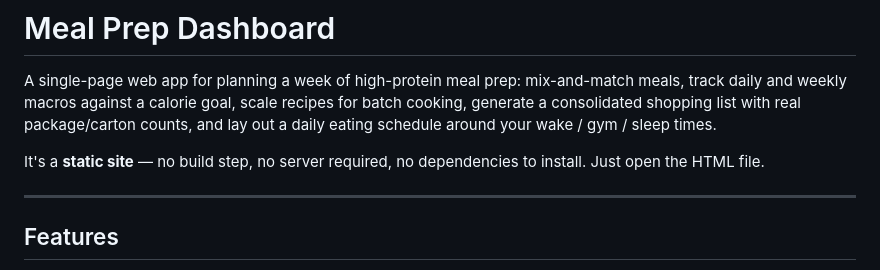
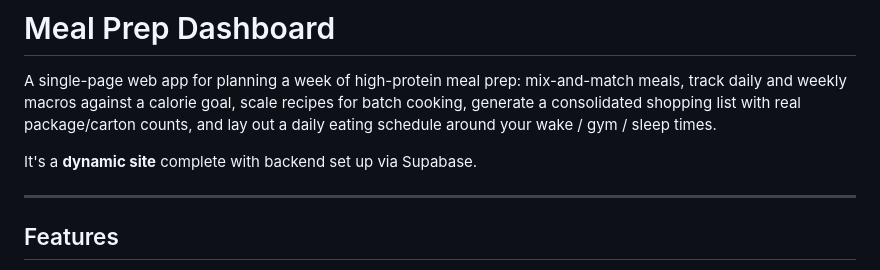
Before and after one commit to zaranip/meal-prep-helper, a Markdown page: README.md, the part around the change. GitHub-like rendering.

```diff
--- a/README.md
+++ b/README.md
@@ -2,7 +2,7 @@
 
 A single-page web app for planning a week of high-protein meal prep: mix-and-match meals, track daily and weekly macros against a calorie goal, scale recipes for batch cooking, generate a consolidated shopping list with real package/carton counts, and lay out a daily eating schedule around your wake / gym / sleep times.
 
-It's a **static site** — no build step, no server required, no dependencies to install. Just open the HTML file.
+It's a **dynamic site** complete with backend set up via Supabase.
 
 ---
 
```
